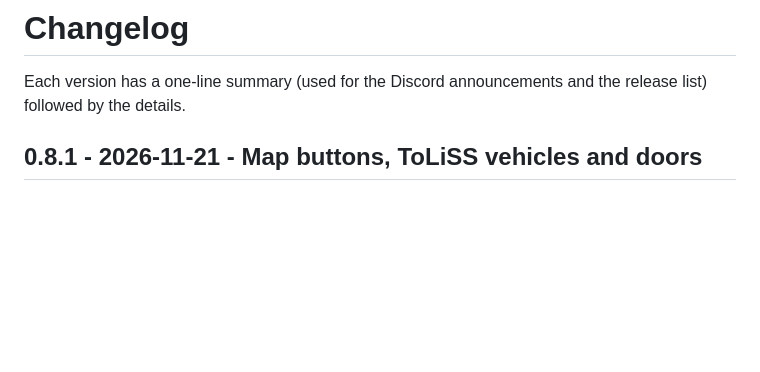
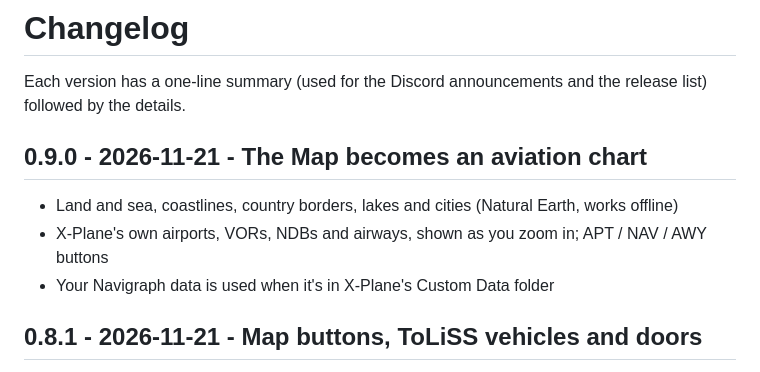
Before and after one commit to abdulkareem140/toliss-efb-releases, a Markdown page: CHANGELOG.md, the part around the change. Rendered like a GitHub page; blank space fills up the shorter version.

```diff
--- a/CHANGELOG.md
+++ b/CHANGELOG.md
@@ -2,6 +2,11 @@
 
 Each version has a one-line summary (used for the Discord announcements and the release list)
 followed by the details.
+
+## 0.9.0 - 2026-11-21 - The Map becomes an aviation chart
+- Land and sea, coastlines, country borders, lakes and cities (Natural Earth, works offline)
+- X-Plane's own airports, VORs, NDBs and airways, shown as you zoom in; APT / NAV / AWY buttons
+- Your Navigraph data is used when it's in X-Plane's Custom Data folder
 
 ## 0.8.1 - 2026-11-21 - Map buttons, ToLiSS vehicles and doors
 - Map: the + / - / ROUTE / PLANE buttons work; ROUTE shows the route even when the aircraft is parked far away
```
Also changed, not shown: README.md (+6 -4 lines), docs/screenshots/map.png, docs/screenshots/map_detail.png (added).
